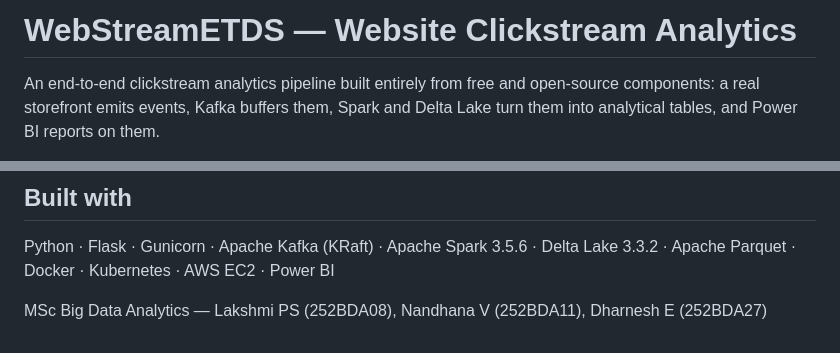
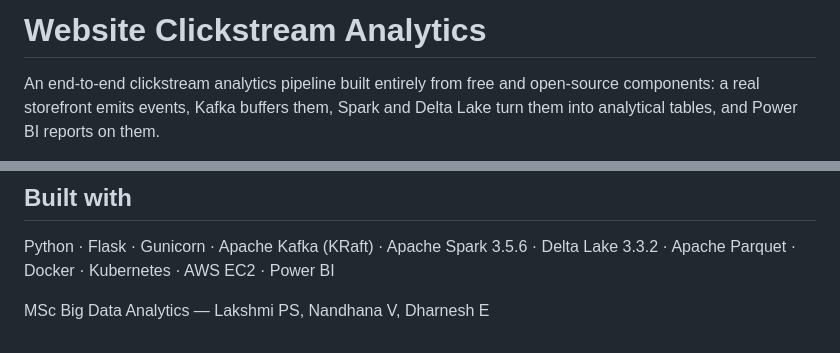
Before and after one commit to nandhanav2604/Website-Clickstream-Analytics, a Markdown page: README.md, 2 parts joined by grey strips. Rendered like a GitHub page.

```diff
--- a/README.md
+++ b/README.md
@@ -1,4 +1,4 @@
-# WebStreamETDS — Website Clickstream Analytics
+# Website Clickstream Analytics
 
 An end-to-end clickstream analytics pipeline built entirely from free and open-source
 components: a real storefront emits events, Kafka buffers them, Spark and Delta Lake
@@ -232,5 +232,5 @@ Two notes that matter when reading it:
 Python · Flask · Gunicorn · Apache Kafka (KRaft) · Apache Spark 3.5.6 · Delta Lake 3.3.2
 · Apache Parquet · Docker · Kubernetes · AWS EC2 · Power BI
 
-MSc Big Data Analytics — Lakshmi PS (252BDA08), Nandhana V (252BDA11),
-Dharnesh E (252BDA27)
+MSc Big Data Analytics — Lakshmi PS, Nandhana V,
+Dharnesh E
```
